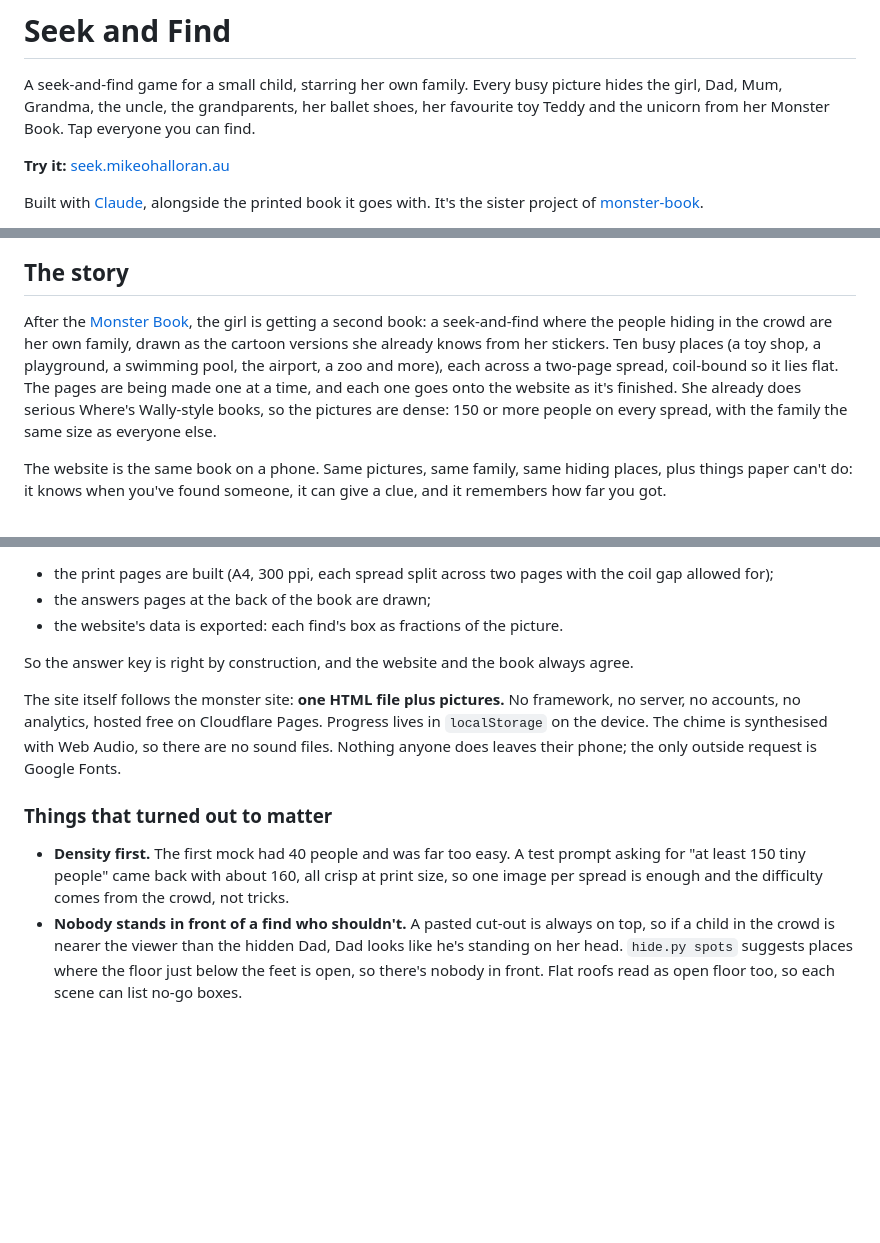
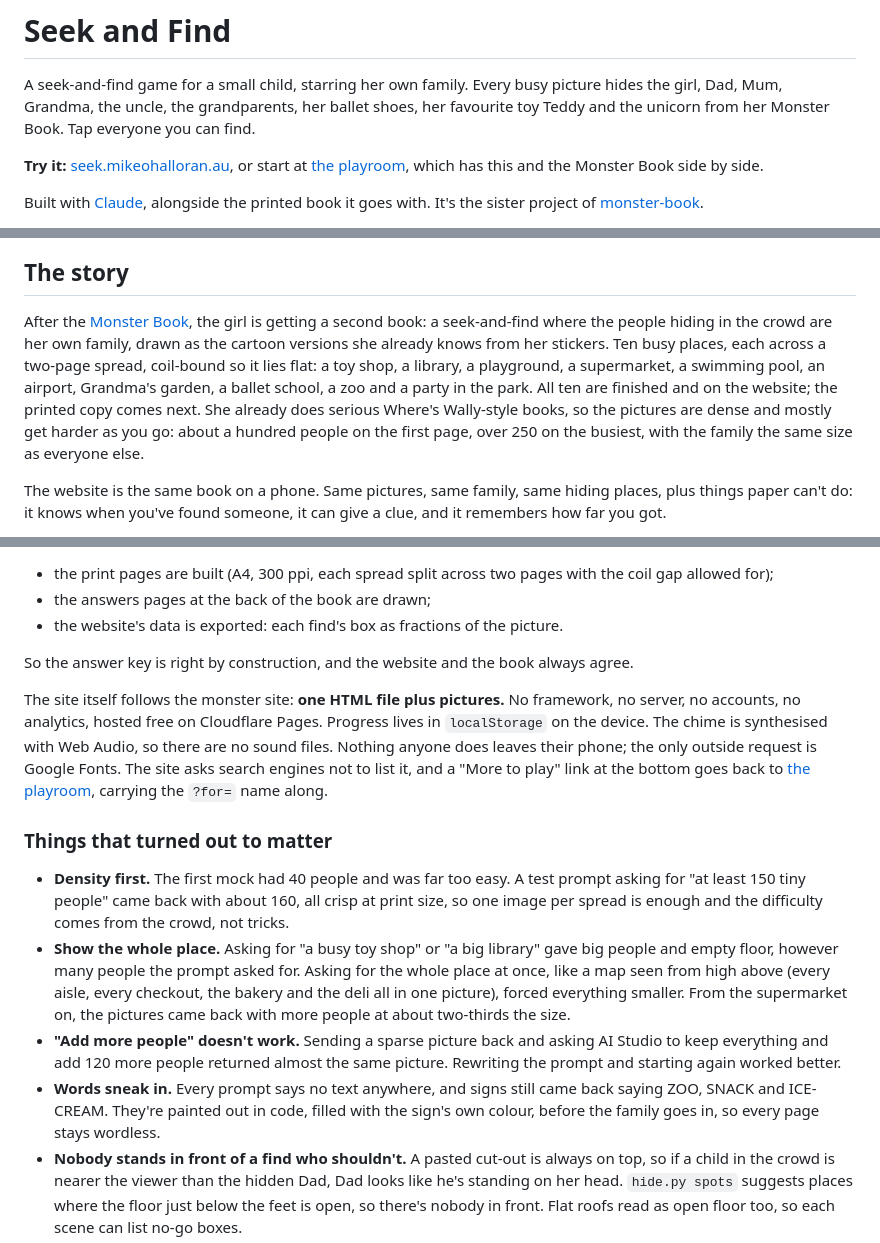
Before and after one commit to mikeohallo/seek-book, a Markdown page: README.md, 3 parts joined by grey strips. Rendered like a GitHub page; blank space fills up the shorter version.

Commit message:
README: all ten pages, the playroom link, and what the full run taught

```diff
--- a/README.md
+++ b/README.md
@@ -2,7 +2,7 @@
 
 A seek-and-find game for a small child, starring her own family. Every busy picture hides the girl, Dad, Mum, Grandma, the uncle, the grandparents, her ballet shoes, her favourite toy Teddy and the unicorn from her Monster Book. Tap everyone you can find.
 
-**Try it:** [seek.mikeohalloran.au](https://seek.mikeohalloran.au/)
+**Try it:** [seek.mikeohalloran.au](https://seek.mikeohalloran.au/), or start at [the playroom](https://play.mikeohalloran.au/), which has this and the Monster Book side by side.
 
 Built with [Claude](https://claude.ai), alongside the printed book it goes with. It's the sister project of [monster-book](https://github.com/mikeohallo/monster-book).
 
@@ -10,7 +10,7 @@ Built with [Claude](https://claude.ai), alongside the printed book it goes with.
 
 ## The story
 
-After the [Monster Book](https://monsters.mikeohalloran.au/), the girl is getting a second book: a seek-and-find where the people hiding in the crowd are her own family, drawn as the cartoon versions she already knows from her stickers. Ten busy places (a toy shop, a playground, a swimming pool, the airport, a zoo and more), each across a two-page spread, coil-bound so it lies flat. The pages are being made one at a time, and each one goes onto the website as it's finished. She already does serious Where's Wally-style books, so the pictures are dense: 150 or more people on every spread, with the family the same size as everyone else.
+After the [Monster Book](https://monsters.mikeohalloran.au/), the girl is getting a second book: a seek-and-find where the people hiding in the crowd are her own family, drawn as the cartoon versions she already knows from her stickers. Ten busy places, each across a two-page spread, coil-bound so it lies flat: a toy shop, a library, a playground, a supermarket, a swimming pool, an airport, Grandma's garden, a ballet school, a zoo and a party in the park. All ten are finished and on the website; the printed copy comes next. She already does serious Where's Wally-style books, so the pictures are dense and mostly get harder as you go: about a hundred people on the first page, over 250 on the busiest, with the family the same size as everyone else.
 
 The website is the same book on a phone. Same pictures, same family, same hiding places, plus things paper can't do: it knows when you've found someone, it can give a clue, and it remembers how far you got.
 
@@ -34,11 +34,14 @@ The pictures are painted by Google AI Studio, but AI image models can't be trust
 
 So the answer key is right by construction, and the website and the book always agree.
 
-The site itself follows the monster site: **one HTML file plus pictures.** No framework, no server, no accounts, no analytics, hosted free on Cloudflare Pages. Progress lives in `localStorage` on the device. The chime is synthesised with Web Audio, so there are no sound files. Nothing anyone does leaves their phone; the only outside request is Google Fonts.
+The site itself follows the monster site: **one HTML file plus pictures.** No framework, no server, no accounts, no analytics, hosted free on Cloudflare Pages. Progress lives in `localStorage` on the device. The chime is synthesised with Web Audio, so there are no sound files. Nothing anyone does leaves their phone; the only outside request is Google Fonts. The site asks search engines not to list it, and a "More to play" link at the bottom goes back to [the playroom](https://play.mikeohalloran.au/), carrying the `?for=` name along.
 
 ### Things that turned out to matter
 
 - **Density first.** The first mock had 40 people and was far too easy. A test prompt asking for "at least 150 tiny people" came back with about 160, all crisp at print size, so one image per spread is enough and the difficulty comes from the crowd, not tricks.
+- **Show the whole place.** Asking for "a busy toy shop" or "a big library" gave big people and empty floor, however many people the prompt asked for. Asking for the whole place at once, like a map seen from high above (every aisle, every checkout, the bakery and the deli all in one picture), forced everything smaller. From the supermarket on, the pictures came back with more people at about two-thirds the size.
+- **"Add more people" doesn't work.** Sending a sparse picture back and asking AI Studio to keep everything and add 120 more people returned almost the same picture. Rewriting the prompt and starting again worked better.
+- **Words sneak in.** Every prompt says no text anywhere, and signs still came back saying ZOO, SNACK and ICE-CREAM. They're painted out in code, filled with the sign's own colour, before the family goes in, so every page stays wordless.
 - **Nobody stands in front of a find who shouldn't.** A pasted cut-out is always on top, so if a child in the crowd is nearer the viewer than the hidden Dad, Dad looks like he's standing on her head. `hide.py spots` suggests places where the floor just below the feet is open, so there's nobody in front. Flat roofs read as open floor too, so each scene can list no-go boxes.
 - **Peeking needs a ledge.** Some cut-outs peek over a wall. AI Studio always draws the wall as a line, with fingers gripping over it. The cutter erases the line but keeps the fingers, finding the line from the columns that stick out past the figure on both sides.
 - **Dad is never mirrored.** His tattoo is on one arm. Flip the cut-out and it's on the other, so the builder refuses a flipped Dad.
```
Also changed, not shown: other parts of README.md (+1 -1 lines).
